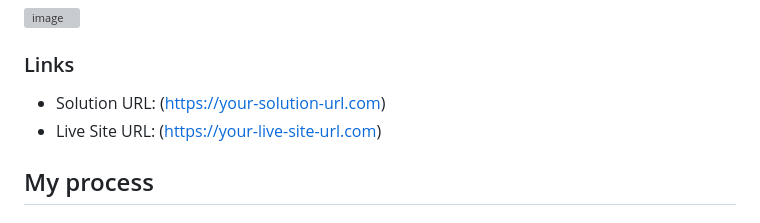
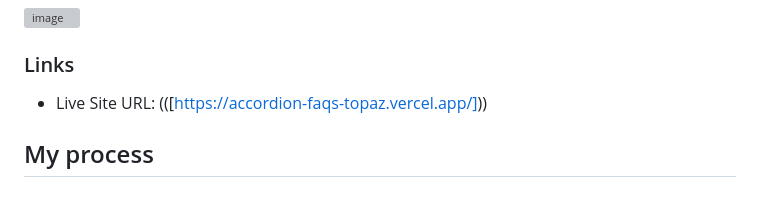
Before and after one commit to PedroLuizPG/Accordion-FAQs, a Markdown page: faq-accordion-main/README.md, the part around the change. Drawn GitHub-style; grey boxes are pictures that could not be loaded.

```diff
--- a/faq-accordion-main/README.md
+++ b/faq-accordion-main/README.md
@@ -29,9 +29,7 @@ Users should be able to:
 ![image](https://github.com/user-attachments/assets/3742c54e-ad56-4db9-8c83-0706602efe8f)
 
 ### Links
-
-- Solution URL: (https://your-solution-url.com)
-- Live Site URL: (https://your-live-site-url.com)
+- Live Site URL: (([https://accordion-faqs-topaz.vercel.app/]))
 
 ## My process
 
```
